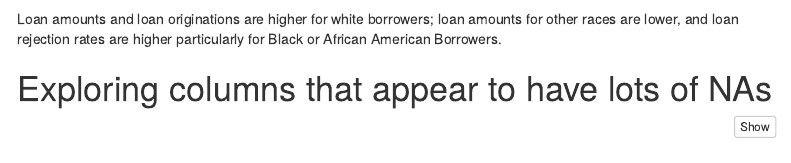
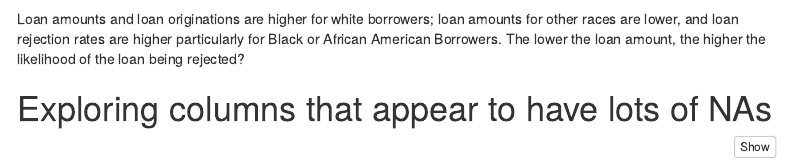
Before and after one commit to brandonchin19/Team3, an R Markdown document (6101_midterm_test.Rmd): the page in a window 1100 px wide, from 2640 px down. Rendered offline with R 4.5, knitr and Pandoc, with nearby package versions; some code elsewhere in the file could not run offline; menus at the side of the page are left out.

Commit message:
Refining some language in EDA.

````diff
--- a/6101_midterm_test.Rmd
+++ b/6101_midterm_test.Rmd
@@ -149,7 +149,7 @@ qplot(data = hmda_ca_final_1,
       main="Loan amount vs. Race by Action taken")
 ```
 
-Loan amounts and loan originations are higher for white borrowers; loan amounts for other races are lower, and loan rejection rates are higher particularly for Black or African American Borrowers.
+Loan amounts and loan originations are higher for white borrowers; loan amounts for other races are lower, and loan rejection rates are higher particularly for Black or African American Borrowers. The lower the loan amount, the higher the likelihood of the loan being rejected?
 
 # Exploring columns that appear to have lots of NAs
 
````
